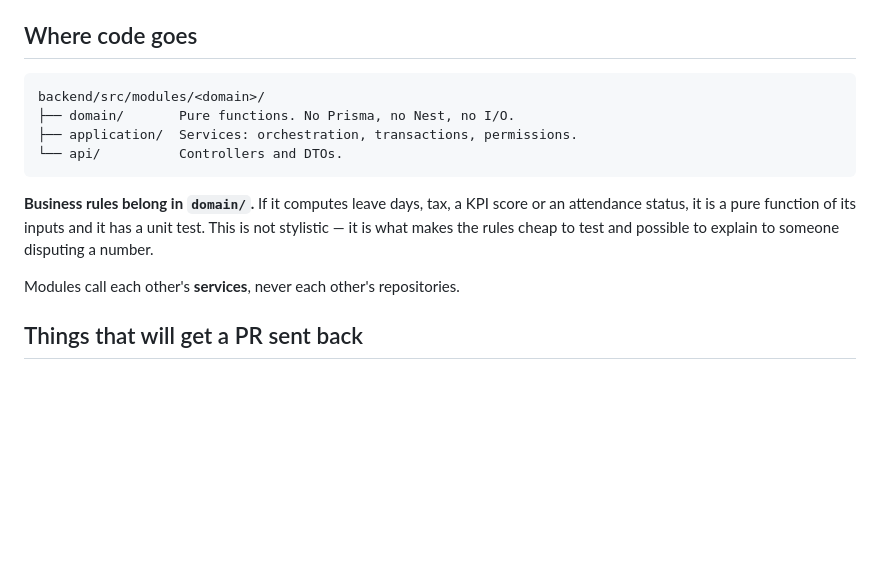
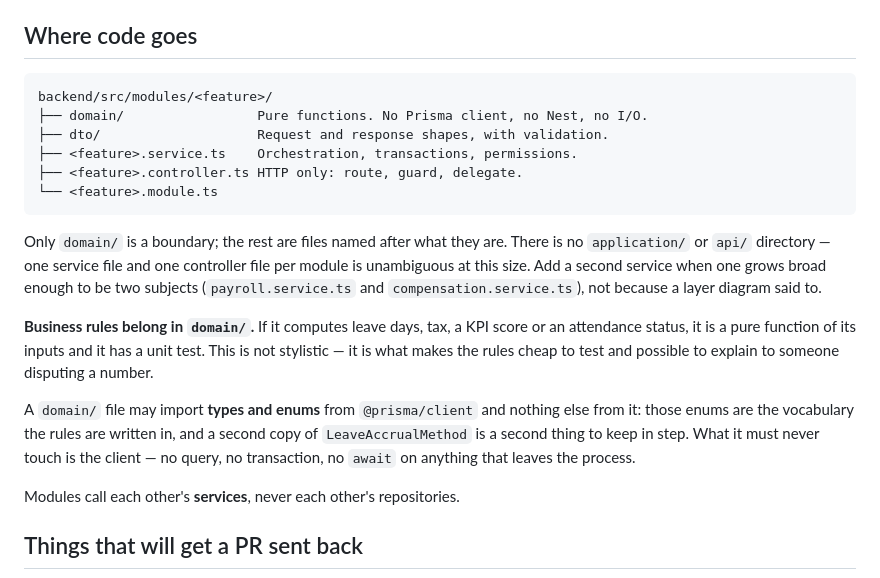
Before and after one commit to SuruchBoss/Cwork, a Markdown page: CONTRIBUTING.md, the part around the change. GitHub-like rendering; blank space fills up the shorter version.

````diff
--- a/CONTRIBUTING.md
+++ b/CONTRIBUTING.md
@@ -57,16 +57,30 @@ like a test database — that guard is there to save your local data, so set
 ## Where code goes
 
 ```
-backend/src/modules/<domain>/
-├── domain/       Pure functions. No Prisma, no Nest, no I/O.
-├── application/  Services: orchestration, transactions, permissions.
-└── api/          Controllers and DTOs.
+backend/src/modules/<feature>/
+├── domain/                 Pure functions. No Prisma client, no Nest, no I/O.
+├── dto/                    Request and response shapes, with validation.
+├── <feature>.service.ts    Orchestration, transactions, permissions.
+├── <feature>.controller.ts HTTP only: route, guard, delegate.
+└── <feature>.module.ts
 ```
+
+Only `domain/` is a boundary; the rest are files named after what they are.
+There is no `application/` or `api/` directory — one service file and one
+controller file per module is unambiguous at this size. Add a second service
+when one grows broad enough to be two subjects (`payroll.service.ts` and
+`compensation.service.ts`), not because a layer diagram said to.
 
 **Business rules belong in `domain/`.** If it computes leave days, tax, a KPI
 score or an attendance status, it is a pure function of its inputs and it has a
 unit test. This is not stylistic — it is what makes the rules cheap to test and
 possible to explain to someone disputing a number.
+
+A `domain/` file may import **types and enums** from `@prisma/client` and
+nothing else from it: those enums are the vocabulary the rules are written in,
+and a second copy of `LeaveAccrualMethod` is a second thing to keep in step.
+What it must never touch is the client — no query, no transaction, no `await`
+on anything that leaves the process.
 
 Modules call each other's **services**, never each other's repositories.
 
````
Also changed, not shown: docs/architecture.md (+31 -10 lines).
